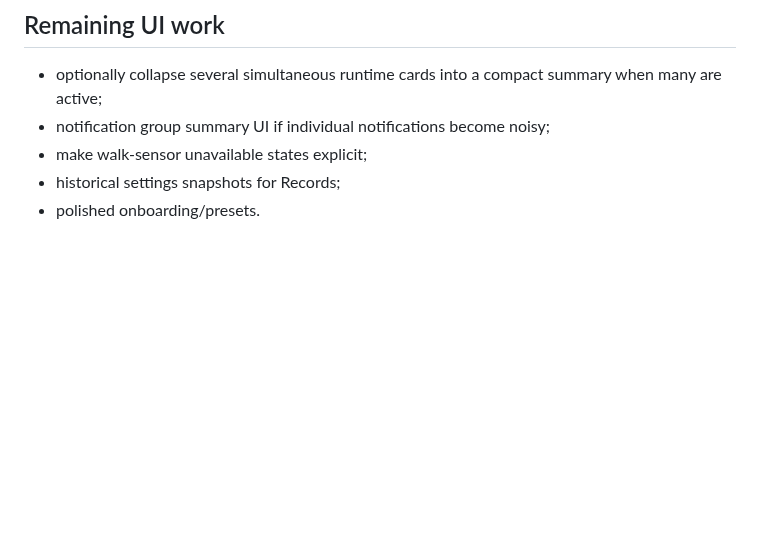
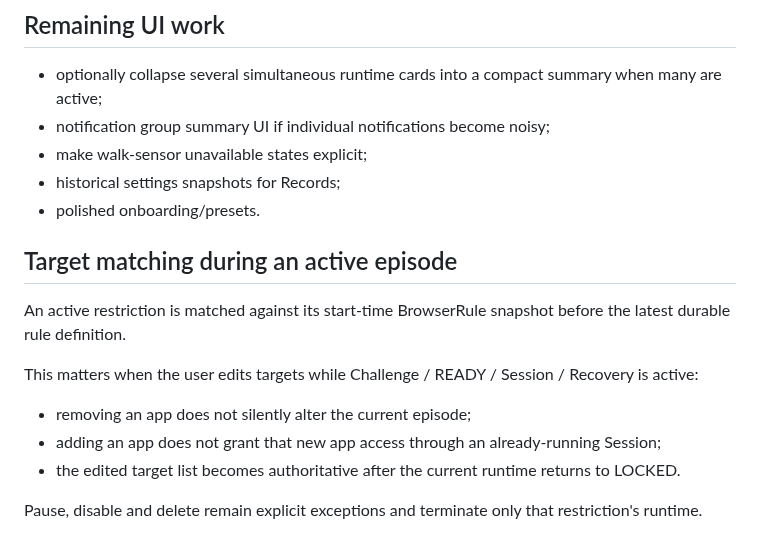
Before and after one commit to 129besan/129besan, a Markdown page: docs/UI_ARCHITECTURE.md, the part around the change. GitHub-like rendering; blank space fills up the shorter version.

Commit message:
AppLockout v0.5.0: document active target snapshot semantics

```diff
--- a/docs/UI_ARCHITECTURE.md
+++ b/docs/UI_ARCHITECTURE.md
@@ -133,3 +133,16 @@ v0.4.3 behavior is retained:
 - make walk-sensor unavailable states explicit;
 - historical settings snapshots for Records;
 - polished onboarding/presets.
+
+
+## Target matching during an active episode
+
+An active restriction is matched against its start-time BrowserRule snapshot before the latest durable rule definition.
+
+This matters when the user edits targets while Challenge / READY / Session / Recovery is active:
+
+- removing an app does not silently alter the current episode;
+- adding an app does not grant that new app access through an already-running Session;
+- the edited target list becomes authoritative after the current runtime returns to LOCKED.
+
+Pause, disable and delete remain explicit exceptions and terminate only that restriction's runtime.
```
